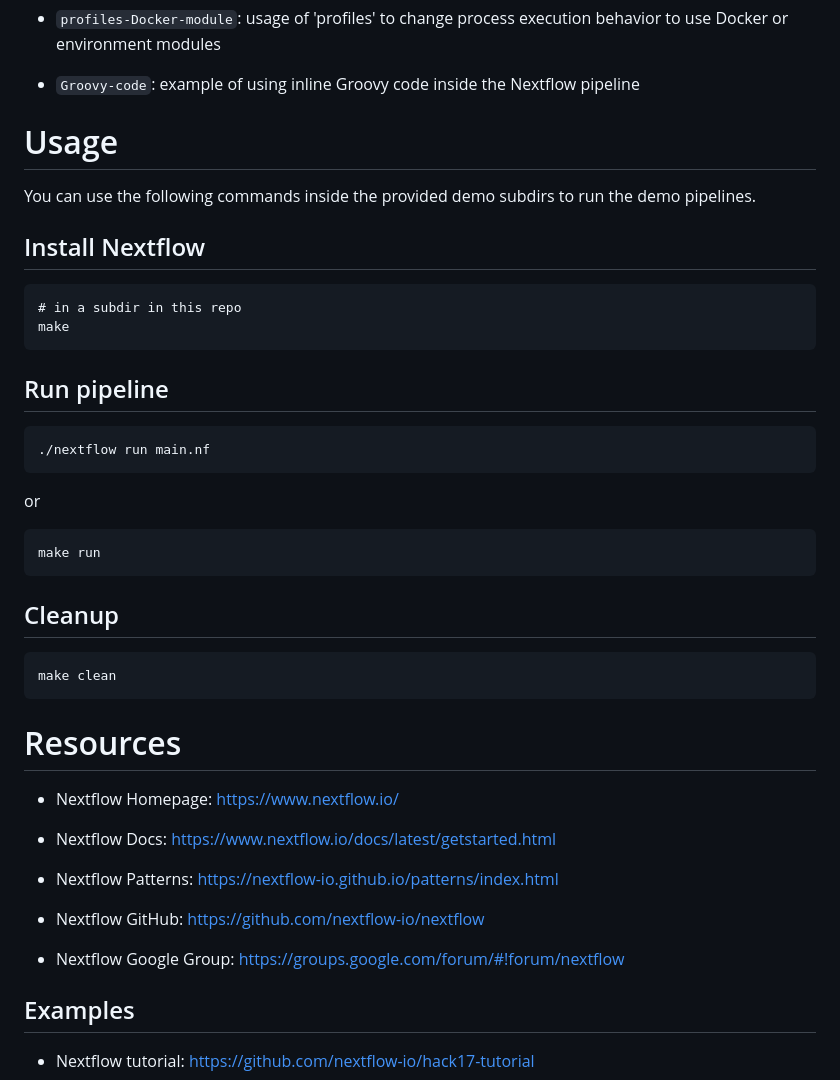
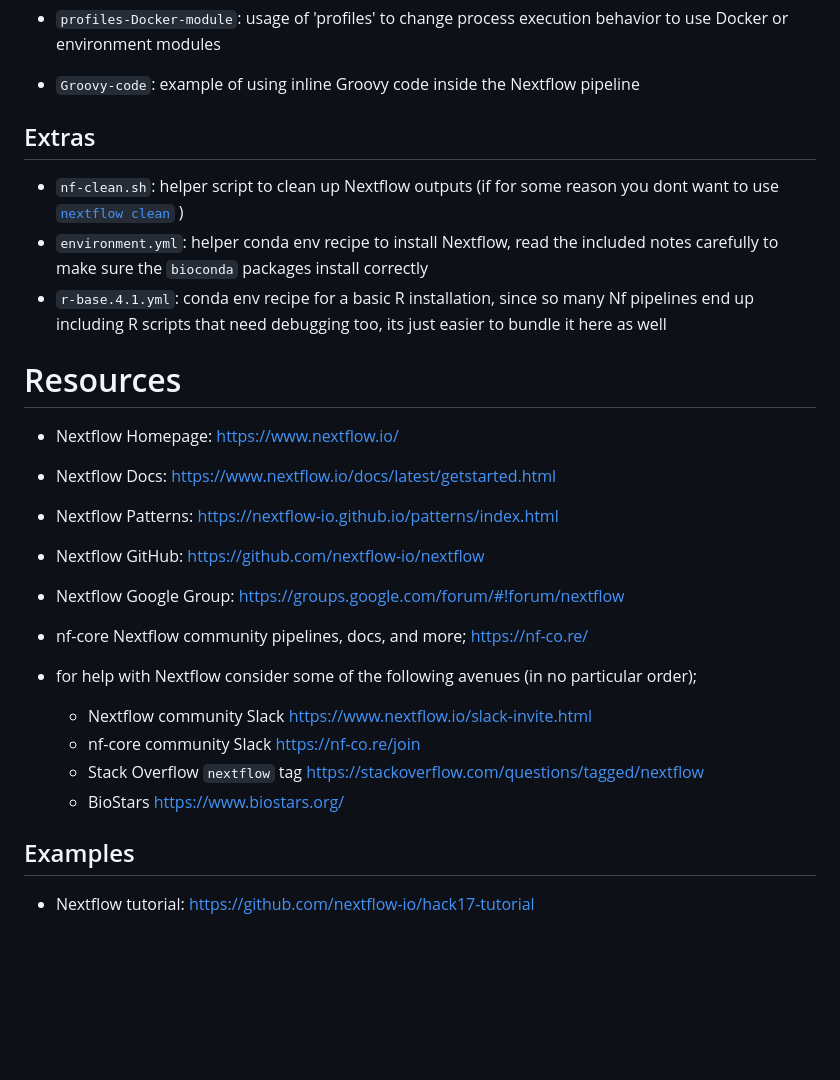
Before and after one commit to stevekm/nextflow-demos, a Markdown page: README.md, the part around one of its changes. Drawn GitHub-style; blank space fills up the shorter version.

````diff
--- a/README.md
+++ b/README.md
@@ -61,34 +77,11 @@ Each subdirectory contains files to run sample Nextflow pipelines.
 
 - `Groovy-code`: example of using inline Groovy code inside the Nextflow pipeline
 
-# Usage
+## Extras
 
-You can use the following commands inside the provided demo subdirs to run the demo pipelines.
-
-## Install Nextflow
-
-```
-# in a subdir in this repo
-make
-```
-
-## Run pipeline
-
-```
-./nextflow run main.nf
-```
-
-or
-
-```
-make run
-```
-
-## Cleanup
-
-```
-make clean
-```
+- `nf-clean.sh`: helper script to clean up Nextflow outputs (if for some reason you dont want to use [`nextflow clean`](https://www.nextflow.io/docs/latest/cli.html#clean) )
+- `environment.yml`: helper conda env recipe to install Nextflow, read the included notes carefully to make sure the `bioconda` packages install correctly
+- `r-base.4.1.yml`: conda env recipe for a basic R installation, since so many Nf pipelines end up including R scripts that need debugging too, its just easier to bundle it here as well
 
 # Resources
 
@@ -101,6 +94,14 @@ make clean
 - Nextflow GitHub: https://github.com/nextflow-io/nextflow
 
 - Nextflow Google Group: https://groups.google.com/forum/#!forum/nextflow
+
+- nf-core Nextflow community pipelines, docs, and more; https://nf-co.re/
+
+- for help with Nextflow consider some of the following avenues (in no particular order);
+  - Nextflow community Slack https://www.nextflow.io/slack-invite.html
+  - nf-core community Slack https://nf-co.re/join
+  - Stack Overflow `nextflow` tag https://stackoverflow.com/questions/tagged/nextflow
+  - BioStars https://www.biostars.org/
 
 ## Examples
 
````
Also changed, not shown: other parts of README.md (+22 -6 lines).
